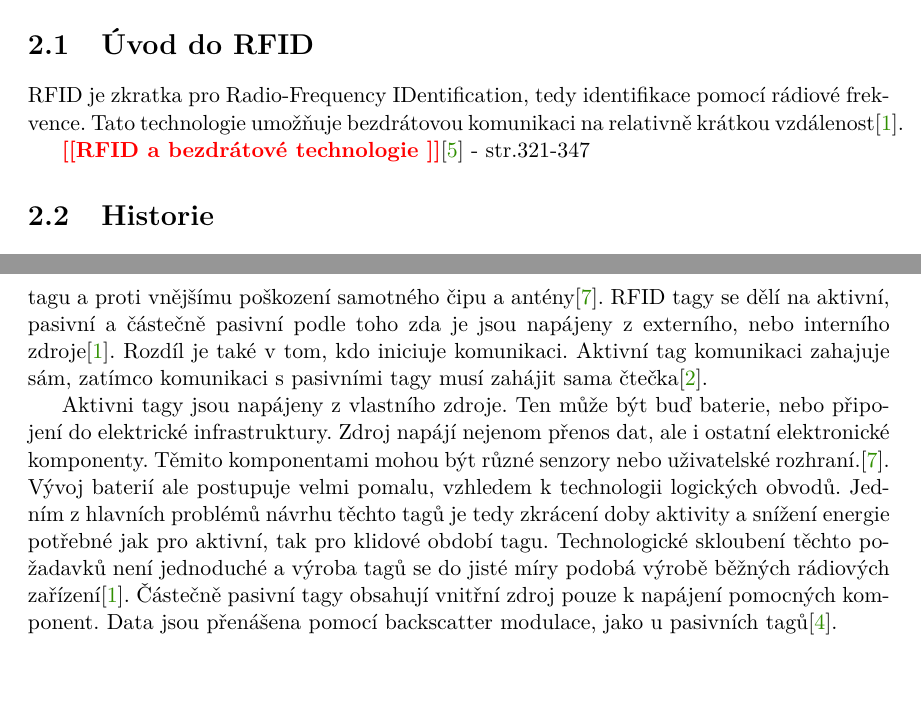
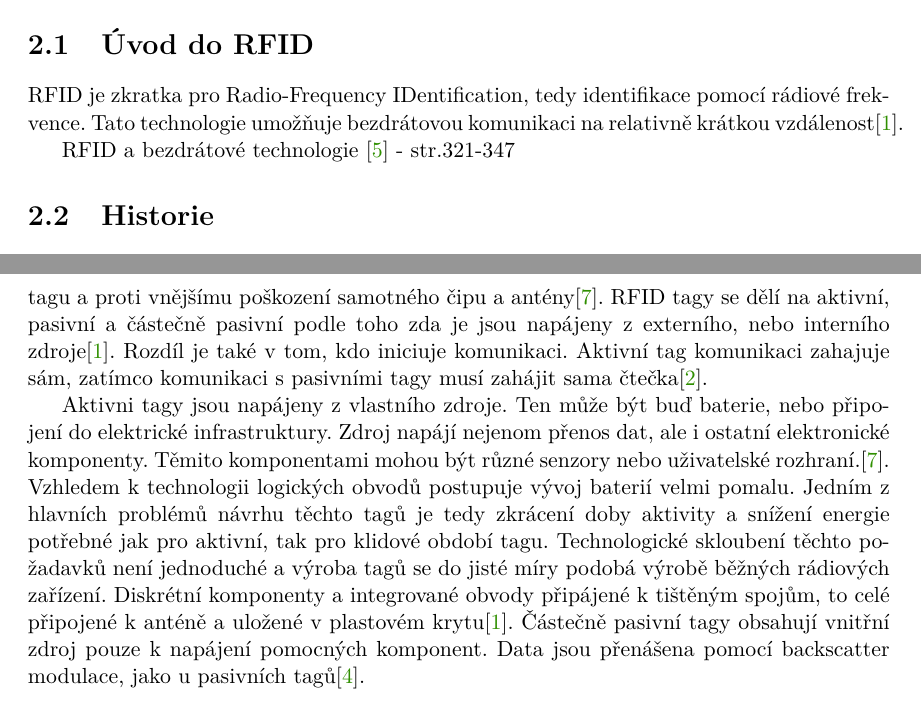
Before and after one commit to mbobcik/BachelorThesis, a LaTeX thesis (src/projekt.tex, which reads src/projekt-01-kapitoly-chapters.tex): two parts of pages 6 and 7 of 11, joined at a grey line, cut so that both start at the same text, the shorter picture padded with empty space. Compiled offline with pdfLaTeX.

Commit message:
Dneska mi to nejde

```diff
--- a/src/projekt-01-kapitoly-chapters.tex
+++ b/src/projekt-01-kapitoly-chapters.tex
@@ -10,7 +10,7 @@ V této kapitole jsou popsány principy komunikace pomocí radio frekvenční id
 \section{Úvod do RFID}
 RFID je zkratka pro {Radio-Frequency IDentification}, tedy identifikace pomocí rádiové frekvence. Tato technologie umožňuje bezdrátovou komunikaci na relativně krátkou vzdálenost\cite{The_RF_in_RFID}.
 \par
-\todo{RFID a bezdrátové technologie }\cite{Smart_Cards_Tokens_Security}{ - str.321-347}
+RFID a bezdrátové technologie \cite{Smart_Cards_Tokens_Security}{ - str.321-347}
 
 \section{Historie}
 %\subsection{Čárové kódy}
@@ -22,16 +22,16 @@ RFID vznikla jako alternativa k čárovým kódům. I když je výroba čárový
 Primární využití RFID tagů spočívá v identifikaci objektů. Cena takových objektů je nesrovnatelně vyšší oproti ceně tagu. Pokud je značený objekt levný, tag musí být ještě levnější. Narozdíl od RFID čteček jsou tagy prakticky pořád v pohybu, ať už jako chytré karty, nebo identifikátory zboží, vlaků kontejnerů apod. Tagy tedy musí být velmi levné za vysoké odolnosti proti fyzickému poškození\cite{The_RF_in_RFID}.
 RFID tag je systém skládající se minimálně z mikročipu, antény a pouzdra. Mikročip obsahuje pamět a logické obvody pro příjímání a odesílání dat čtecímu zařízení. Anténa přijímá signál z čtečky a poté jej zpětně rozptýlí (dále jen backscatter modulace) odesílanými daty. Pouzdro je potřeba pro udržení integrity tagu a proti vnějšímu poškození samotného čipu a antény\cite{RFID_explained}.
 RFID tagy se dělí na aktivní, pasivní a částečně pasivní podle toho zda je jsou napájeny z externího, nebo interního zdroje\cite{The_RF_in_RFID}. Rozdíl je také v tom, kdo iniciuje komunikaci. Aktivní tag komunikaci zahajuje sám, zatímco komunikaci s pasivními tagy musí zahájit sama čtečka\cite{Hazardous_areas}.
-\par
-Aktivni tagy jsou napájeny z vlastního zdroje. Ten může být buď baterie, nebo připojení do elektrické infrastruktury. Zdroj napájí nejenom přenos dat, ale i ostatní elektronické komponenty. Těmito komponentami mohou být různé senzory nebo uživatelské rozhraní.\cite{RFID_explained}. Vývoj baterií ale postupuje velmi pomalu, vzhledem k technologii logických obvodů. Jedním z hlavních problémů návrhu těchto tagů je tedy zkrácení doby aktivity a snížení energie potřebné jak pro aktivní, tak pro klidové období tagu. Technologické skloubení těchto požadavků není jednoduché a výroba tagů se do jisté míry podobá výrobě běžných rádiových zařízení\cite{The_RF_in_RFID}.
+\par % ?? \subsection{Aktivní tagy}
+Aktivni tagy jsou napájeny z vlastního zdroje. Ten může být buď baterie, nebo připojení do elektrické infrastruktury. Zdroj napájí nejenom přenos dat, ale i ostatní elektronické komponenty. Těmito komponentami mohou být různé senzory nebo uživatelské rozhraní.\cite{RFID_explained}. Vzhledem k technologii logických obvodů postupuje vývoj baterií velmi pomalu. Jedním z hlavních problémů návrhu těchto tagů je tedy zkrácení doby aktivity a snížení energie potřebné jak pro aktivní, tak pro klidové období tagu. Technologické skloubení těchto požadavků není jednoduché a výroba tagů se do jisté míry podobá výrobě běžných rádiových zařízení. Diskrétní komponenty a integrované obvody připájené k tištěným spojům, to celé připojené k anténě a uložené v plastovém krytu\cite{The_RF_in_RFID}.
 Částečně pasivní tagy obsahují vnitřní zdroj pouze k napájení pomocných komponent. Data jsou přenášena pomocí backscatter modulace, jako u pasivních tagů\cite{Survey_of_RFID_Tags}.
 
 \subsection{Pasivní tagy}
 
-
 \section{Čtečky}
 
 \section{Použití}
+
 
 \chapter{Chytré karty Mifare Classic}
 \label{chytre_karty_mifare_classic}
```
